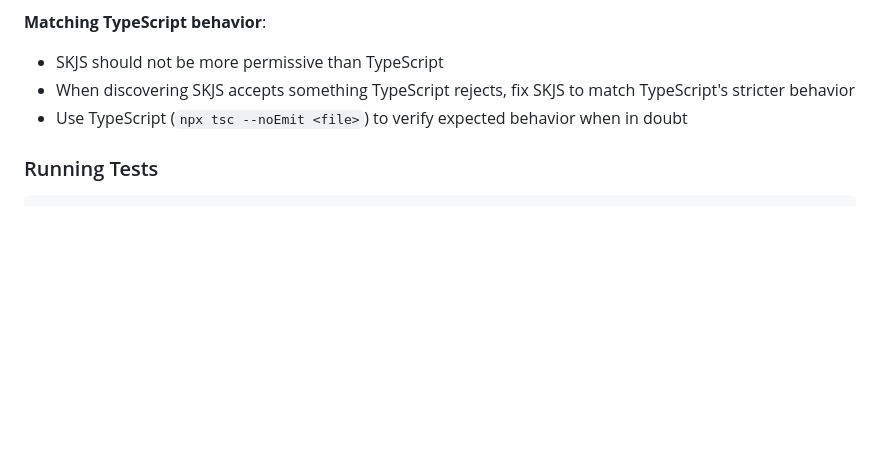
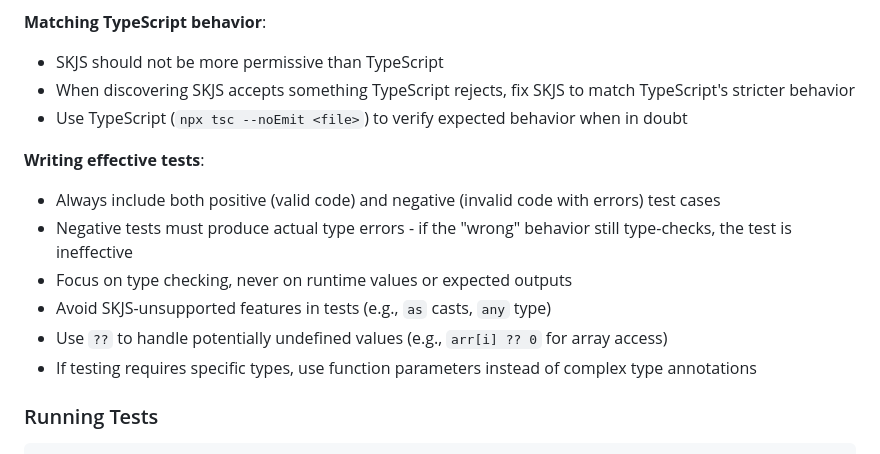
Before and after one commit to SkipLabs/skjs, a Markdown page: CONTRIBUTING.md, the part around the change. Rendered like a GitHub page; blank space fills up the shorter version.

Commit message:
AIGEN Add guidelines for writing effective tests to CONTRIBUTING.md
Added section on writing effective tests with key learnings:
- Always include both positive and negative test cases
- Negative tests must produce actual type errors to be useful
- Focus on type checking, not runtime values
- Avoid SKJS-unsupported features (as casts, any type)
- Use ?? for potentially undefined values
- Use function parameters for specific type requirements

🤖 Generated with [Claude Code](https://claude.com/claude-code)

Co-Authored-By: Claude <noreply@anthropic.com>

````diff
--- a/CONTRIBUTING.md
+++ b/CONTRIBUTING.md
@@ -42,6 +42,15 @@
 - When discovering SKJS accepts something TypeScript rejects, fix SKJS to match TypeScript's stricter behavior
 - Use TypeScript (`npx tsc --noEmit <file>`) to verify expected behavior when in doubt
 
+**Writing effective tests**:
+
+- Always include both positive (valid code) and negative (invalid code with errors) test cases
+- Negative tests must produce actual type errors - if the "wrong" behavior still type-checks, the test is ineffective
+- Focus on type checking, never on runtime values or expected outputs
+- Avoid SKJS-unsupported features in tests (e.g., `as` casts, `any` type)
+- Use `??` to handle potentially undefined values (e.g., `arr[i] ?? 0` for array access)
+- If testing requires specific types, use function parameters instead of complex type annotations
+
 ### Running Tests
 ```bash
 skargo test                                                      # Run all tests
````
